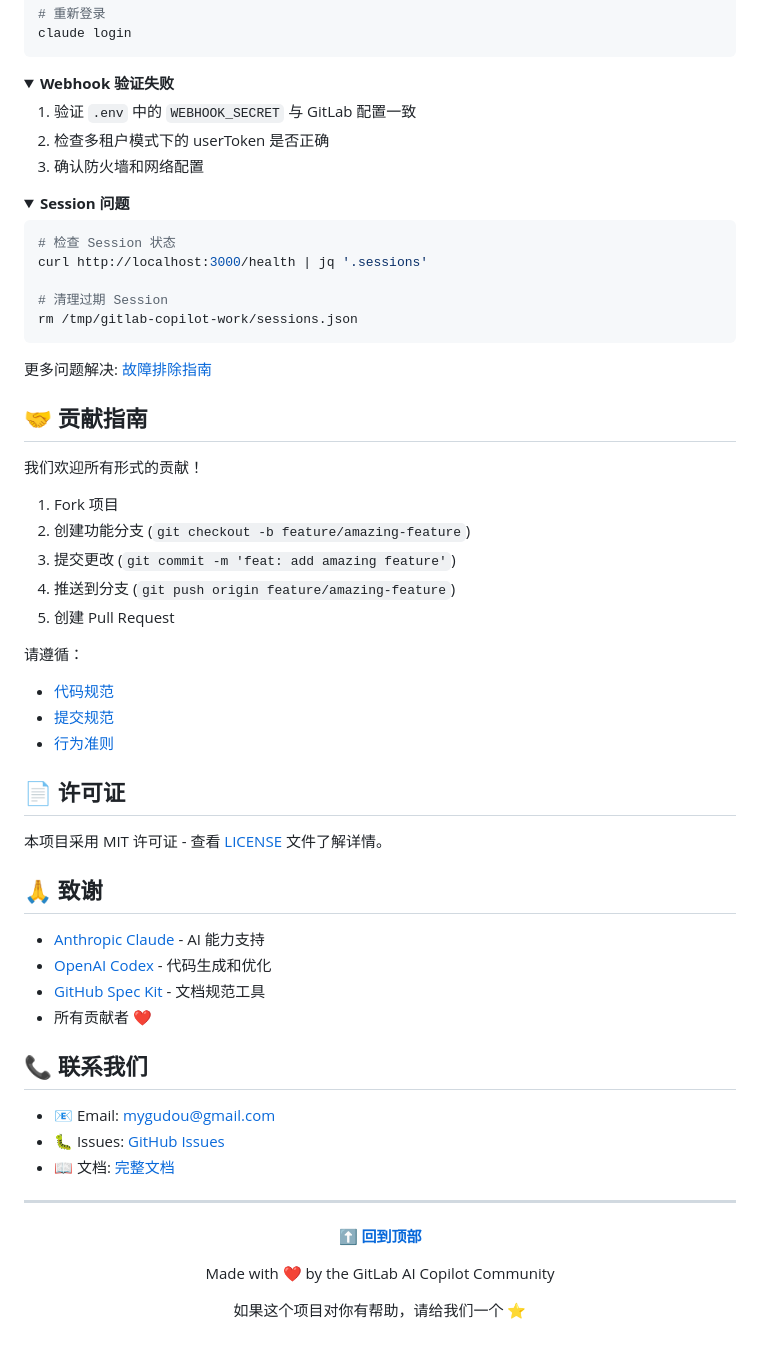
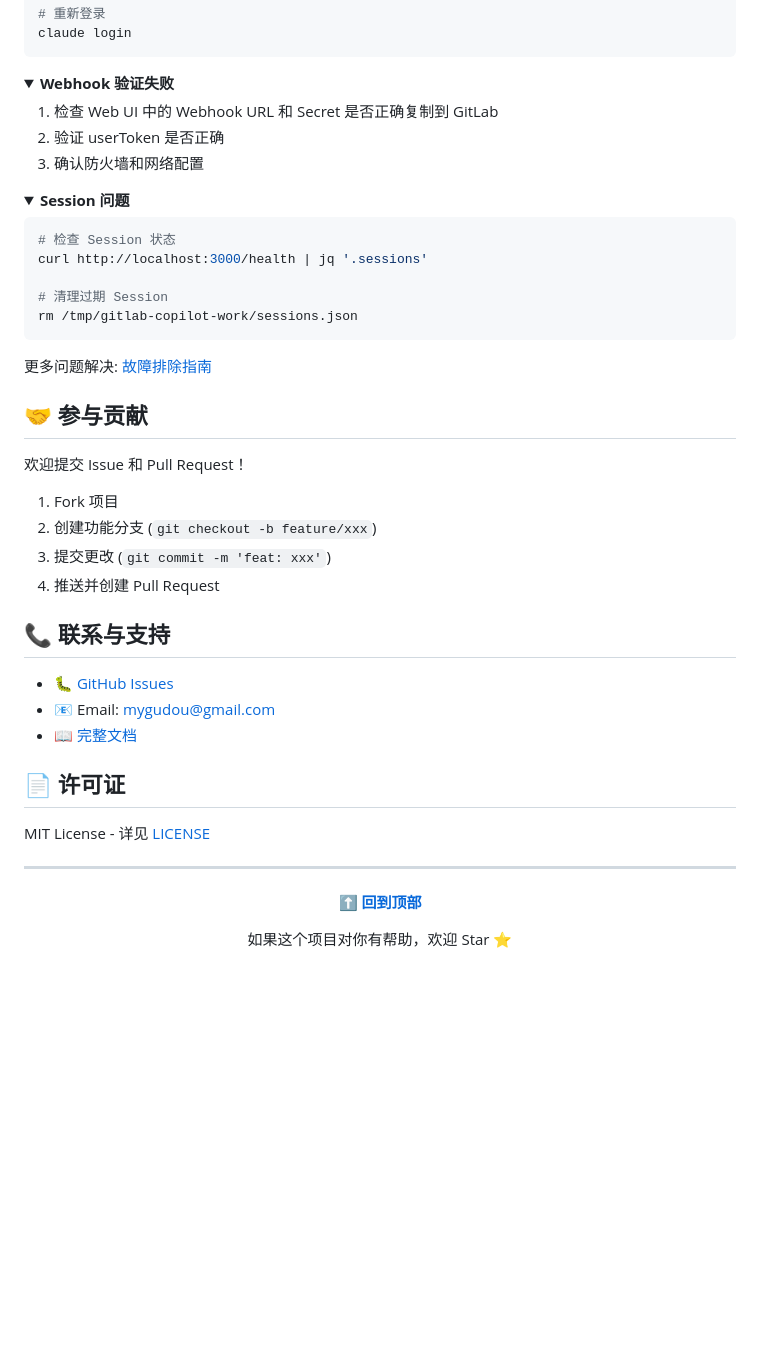
Before and after one commit to mygudou/gitlab-copilot, a Markdown page: README.md, the part around one of its changes. GitHub-like rendering; folded sections open; blank space fills up the shorter version.

```diff
--- a/README.md
+++ b/README.md
@@ -431,8 +318,8 @@ claude login
 <details>
 <summary><strong>Webhook 验证失败</strong></summary>
 
-1. 验证 `.env` 中的 `WEBHOOK_SECRET` 与 GitLab 配置一致
-2. 检查多租户模式下的 userToken 是否正确
+1. 检查 Web UI 中的 Webhook URL 和 Secret 是否正确复制到 GitLab
+2. 验证 userToken 是否正确
 3. 确认防火墙和网络配置
 </details>
 
@@ -450,37 +337,24 @@ rm /tmp/gitlab-copilot-work/sessions.json
 
 更多问题解决: [故障排除指南](docs/troubleshooting.md)
 
-## 🤝 贡献指南
+## 🤝 参与贡献
 
-我们欢迎所有形式的贡献！
+欢迎提交 Issue 和 Pull Request！
 
 1. Fork 项目
-2. 创建功能分支 (`git checkout -b feature/amazing-feature`)
-3. 提交更改 (`git commit -m 'feat: add amazing feature'`)
-4. 推送到分支 (`git push origin feature/amazing-feature`)
-5. 创建 Pull Request
+2. 创建功能分支 (`git checkout -b feature/xxx`)
+3. 提交更改 (`git commit -m 'feat: xxx'`)
+4. 推送并创建 Pull Request
 
-请遵循：
-- [代码规范](docs/code-style.md)
-- [提交规范](docs/commit-convention.md)
-- [行为准则](CODE_OF_CONDUCT.md)
+## 📞 联系与支持
+
+- 🐛 [GitHub Issues](https://github.com/mygudou/gitlab-copilot/issues)
+- 📧 Email: mygudou@gmail.com
+- 📖 [完整文档](CLAUDE.md)
 
 ## 📄 许可证
 
-本项目采用 MIT 许可证 - 查看 [LICENSE](LICENSE) 文件了解详情。
-
-## 🙏 致谢
-
-- [Anthropic Claude](https://www.anthropic.com/) - AI 能力支持
-- [OpenAI Codex](https://openai.com/) - 代码生成和优化
-- [GitHub Spec Kit](https://github.com/github/spec-kit) - 文档规范工具
-- 所有贡献者 ❤️
-
-## 📞 联系我们
-
-- 📧 Email: mygudou@gmail.com
-- 🐛 Issues: [GitHub Issues](https://github.com/mygudou/gitlab-copilot/issues)
-- 📖 文档: [完整文档](docs/)
+MIT License - 详见 [LICENSE](LICENSE)
 
 ---
 
@@ -488,8 +362,6 @@ rm /tmp/gitlab-copilot-work/sessions.json
 
 **[⬆ 回到顶部](#gitlab-ai-copilot-)**
 
-Made with ❤️ by the GitLab AI Copilot Community
-
-如果这个项目对你有帮助，请给我们一个 ⭐️
+如果这个项目对你有帮助，欢迎 Star ⭐️
 
 </div>
```
Also changed, not shown: other parts of README.md (+38 -151 lines).
